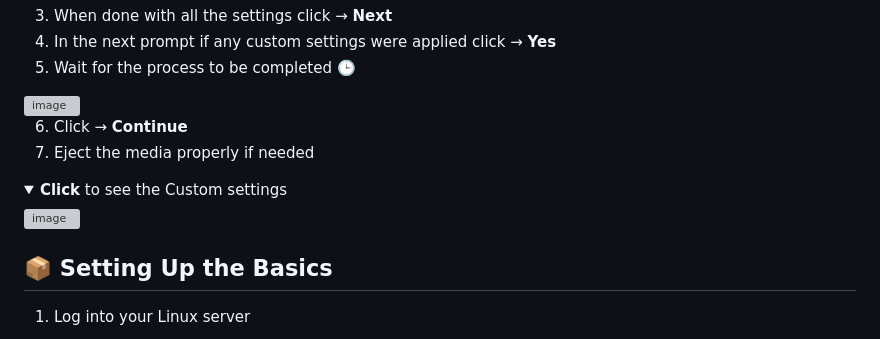
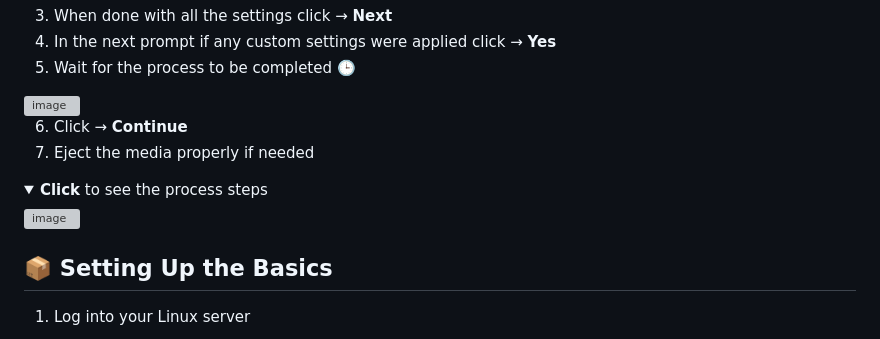
Before and after one commit to VLoorenDeJong/LinuxSetups_installing_basics, a Markdown page: README.md, the part around one of its changes. Drawn GitHub-style; folded sections open; grey boxes are pictures that could not be loaded.

```diff
--- a/README.md
+++ b/README.md
@@ -55,5 +55,5 @@ These scripts automatically configure the basics for supported Linux versions.
 7. Eject the media properly if needed
 
 <details>
-  <summary><b>Click</b> to see the Custom settings</summary>
+  <summary><b>Click</b> to see the process steps</summary>
 
```
Also changed, not shown: other parts of README.md (+2 -2 lines).
